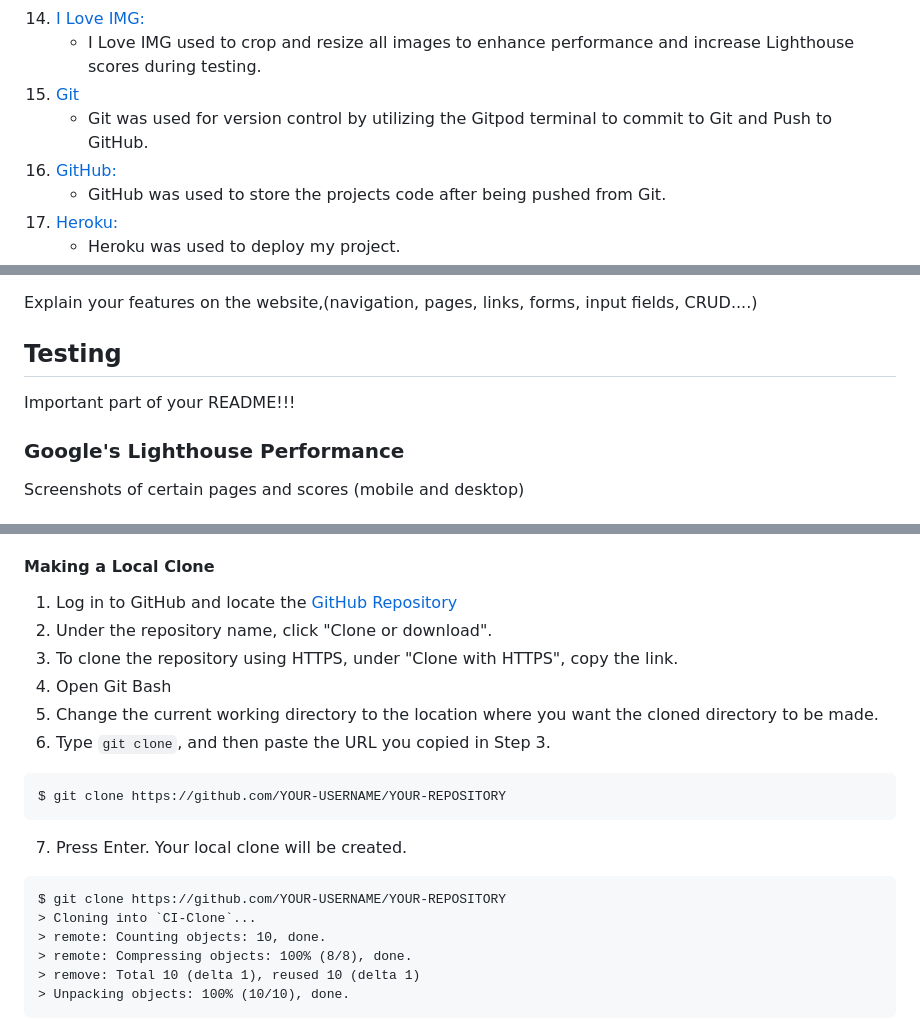
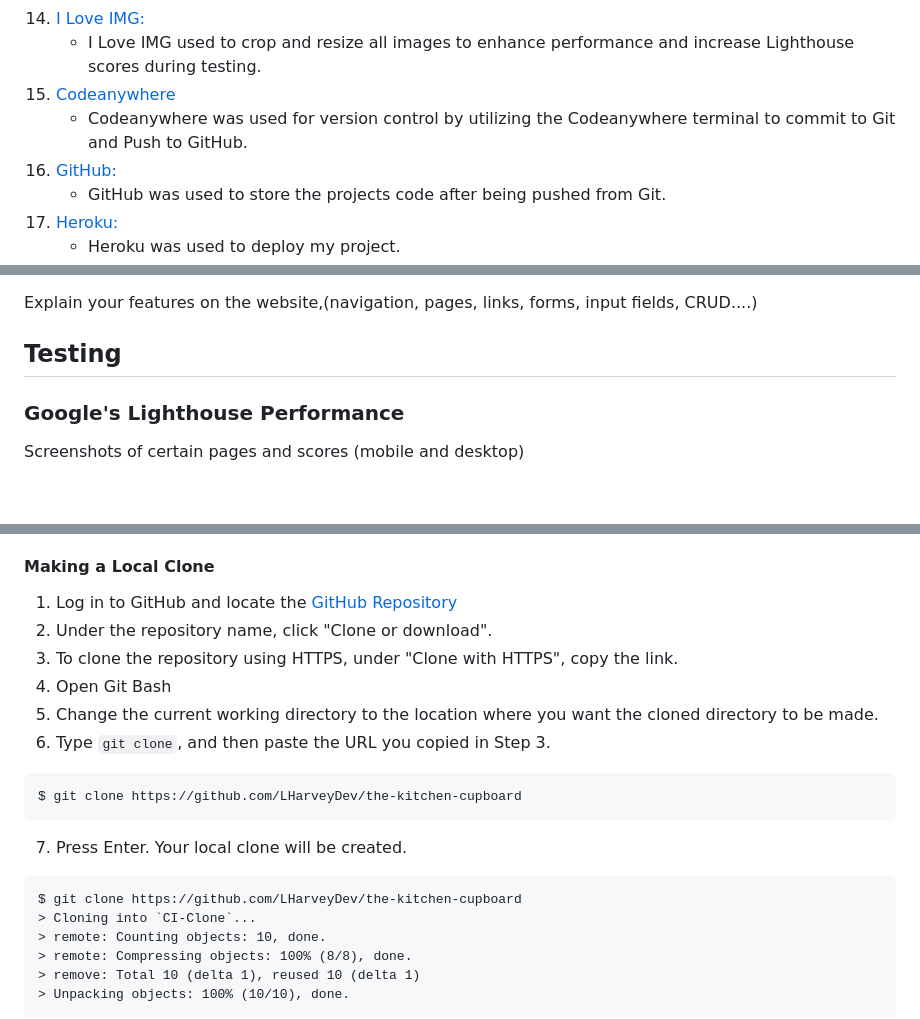
Before and after one commit to LHarveyDev/the-kitchen-cupboard, a Markdown page: README.md, 3 parts joined by grey strips. Rendered like a GitHub page; blank space fills up the shorter version.

Commit message:
ADD links to technologies used in readme

````diff
--- a/README.md
+++ b/README.md
@@ -168,8 +168,8 @@ The Kitchen Cupboard is a searchable database of recipes. Registered users can a
    - Favicon.io was used to create the icon on the web page tab.
 1. [I Love IMG:](https://www.iloveimg.com/resize-image)
    - I Love IMG used to crop and resize all images to enhance performance and increase Lighthouse scores during testing.
-1. [Git](https://git-scm.com/)
-   - Git was used for version control by utilizing the Gitpod terminal to commit to Git and Push to GitHub.
+1. [Codeanywhere](https://codeanywhere.com/signin)
+   - Codeanywhere was used for version control by utilizing the Codeanywhere terminal to commit to Git and Push to GitHub.
 1. [GitHub:](https://github.com/)
    - GitHub was used to store the projects code after being pushed from Git.
 1. [Heroku:](https://heroku.com/)
@@ -182,7 +182,7 @@ The Kitchen Cupboard is a searchable database of recipes. Registered users can a
 Explain your features on the website,(navigation, pages, links, forms, input fields, CRUD....)
 
 ## Testing
-Important part of your README!!!
+
 ### Google's Lighthouse Performance
 Screenshots of certain pages and scores (mobile and desktop)
 ### Browser Compatibility
@@ -225,13 +225,13 @@ This website is deployed to Heroku from a GitHub repository, the following steps
 6. Type `git clone`, and then paste the URL you copied in Step 3.
 
 ```
-$ git clone https://github.com/YOUR-USERNAME/YOUR-REPOSITORY
+$ git clone https://github.com/LHarveyDev/the-kitchen-cupboard
 ```
 
 7. Press Enter. Your local clone will be created.
 
 ```
-$ git clone https://github.com/YOUR-USERNAME/YOUR-REPOSITORY
+$ git clone https://github.com/LHarveyDev/the-kitchen-cupboard
 > Cloning into `CI-Clone`...
 > remote: Counting objects: 10, done.
 > remote: Compressing objects: 100% (8/8), done.
````
Also changed, not shown: other parts of README.md (+1 -1 lines).
